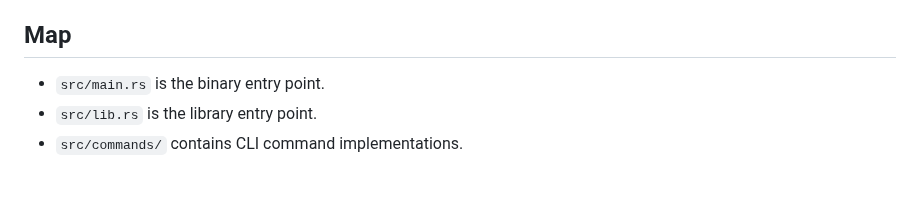
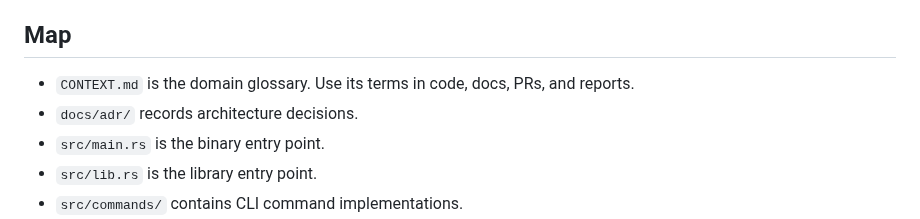
Before and after one commit to Sawmills/codexctl, a Markdown page: AGENTS.md, the part around the change. GitHub-like rendering; blank space fills up the shorter version.

Commit message:
docs(agents): point agents to the domain glossary
Co-Authored-By: Claude Opus 5.5 <noreply@anthropic.com>

```diff
--- a/AGENTS.md
+++ b/AGENTS.md
@@ -9,6 +9,8 @@
 
 ## Map
 
+- `CONTEXT.md` is the domain glossary. Use its terms in code, docs, PRs, and reports.
+- `docs/adr/` records architecture decisions.
 - `src/main.rs` is the binary entry point.
 - `src/lib.rs` is the library entry point.
 - `src/commands/` contains CLI command implementations.
```
